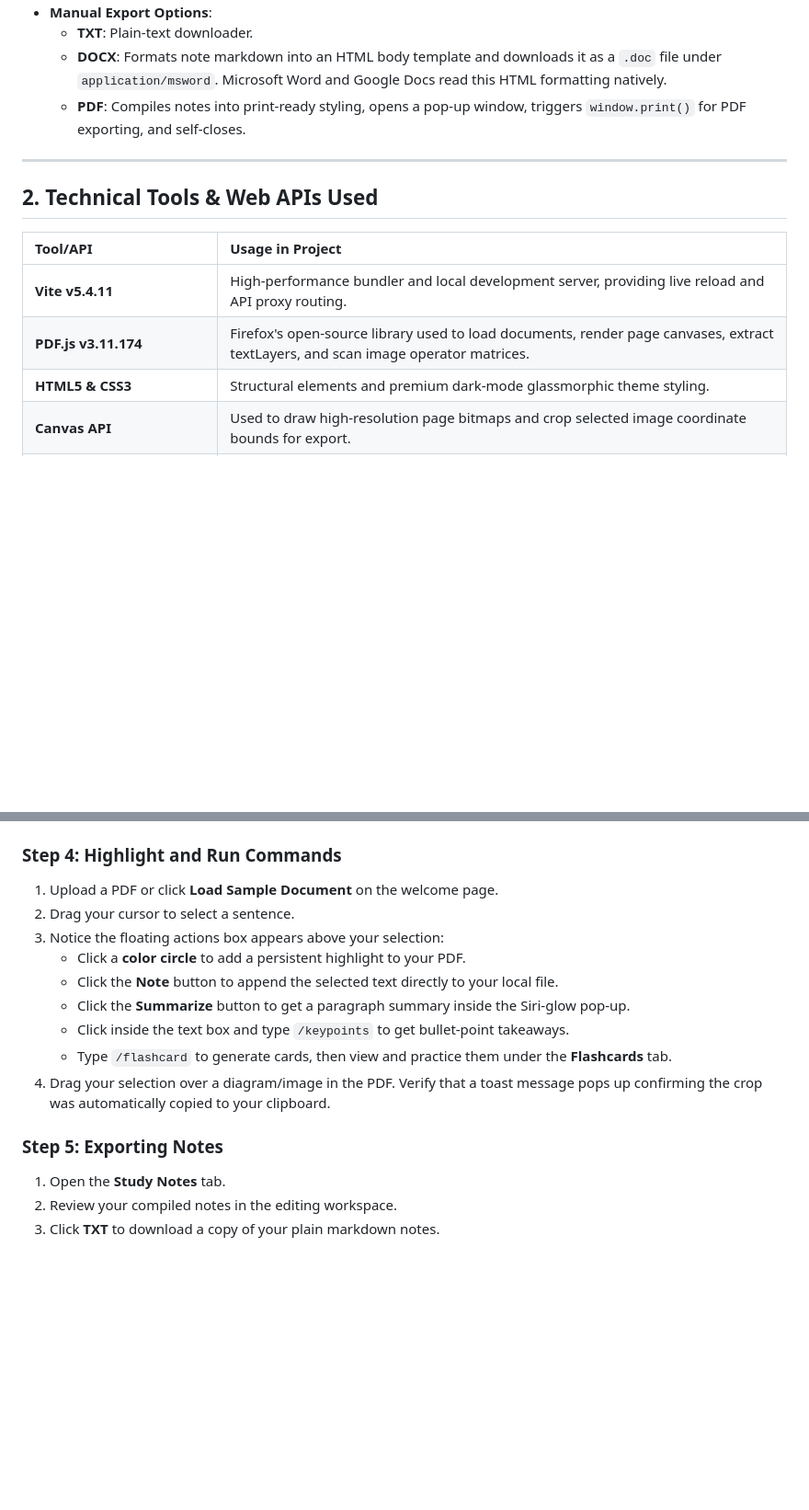
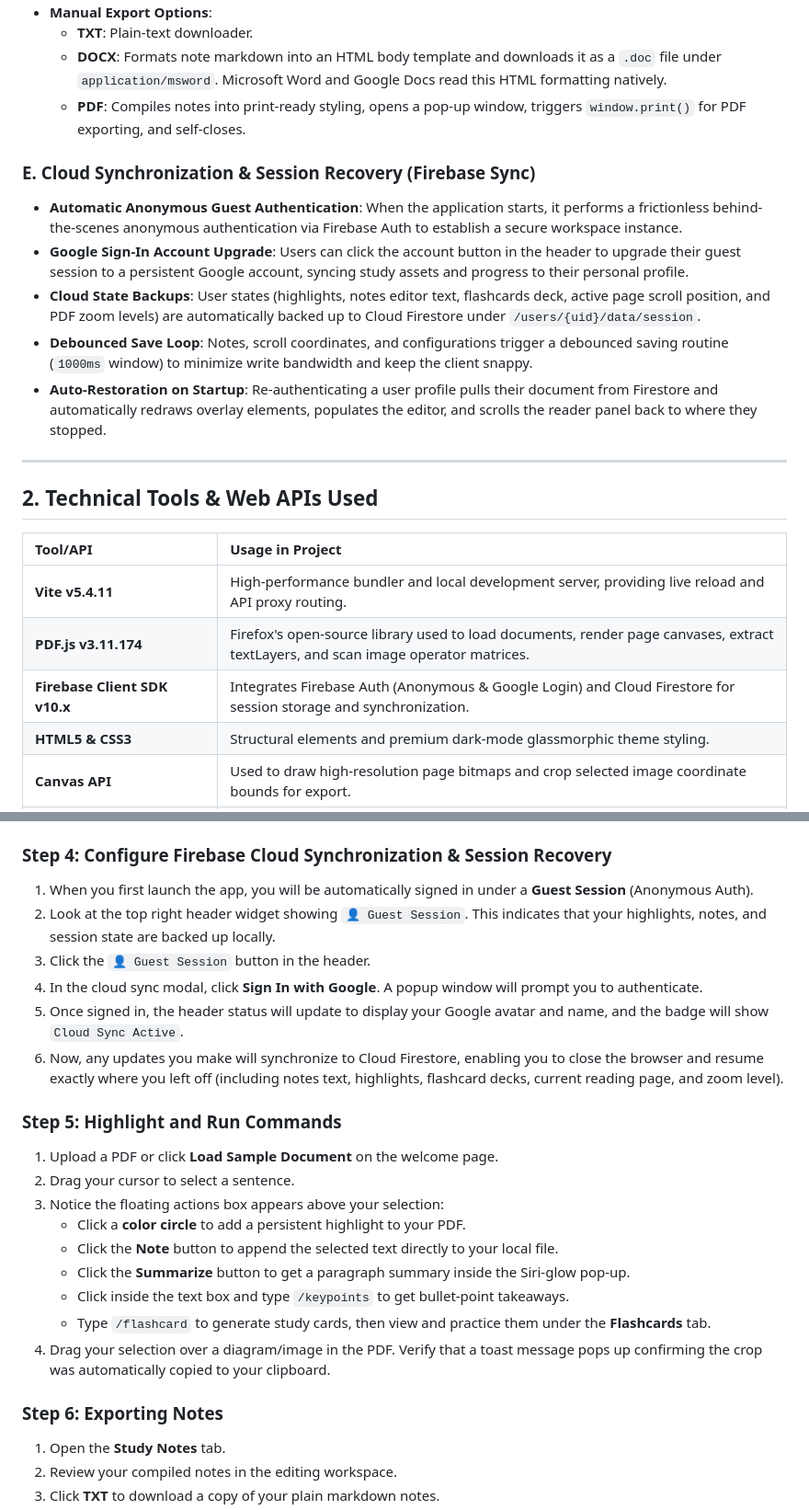
Before and after one commit to vashisht7/StudyBuddy, a Markdown page: README.md, 2 parts joined by grey strips. Shown at 92% size. Rendered like a GitHub page; blank space fills up the shorter version.

Commit message:
docs: update README with Firebase system workings and cloud sync operational checklist

```diff
--- a/README.md
+++ b/README.md
@@ -53,6 +55,13 @@ graph TD
   - **DOCX**: Formats note markdown into an HTML body template and downloads it as a `.doc` file under `application/msword`. Microsoft Word and Google Docs read this HTML formatting natively.
   - **PDF**: Compiles notes into print-ready styling, opens a pop-up window, triggers `window.print()` for PDF exporting, and self-closes.
 
+### E. Cloud Synchronization & Session Recovery (Firebase Sync)
+- **Automatic Anonymous Guest Authentication**: When the application starts, it performs a frictionless behind-the-scenes anonymous authentication via Firebase Auth to establish a secure workspace instance.
+- **Google Sign-In Account Upgrade**: Users can click the account button in the header to upgrade their guest session to a persistent Google account, syncing study assets and progress to their personal profile.
+- **Cloud State Backups**: User states (highlights, notes editor text, flashcards deck, active page scroll position, and PDF zoom levels) are automatically backed up to Cloud Firestore under `/users/{uid}/data/session`.
+- **Debounced Save Loop**: Notes, scroll coordinates, and configurations trigger a debounced saving routine (`1000ms` window) to minimize write bandwidth and keep the client snappy.
+- **Auto-Restoration on Startup**: Re-authenticating a user profile pulls their document from Firestore and automatically redraws overlay elements, populates the editor, and scrolls the reader panel back to where they stopped.
+
 ---
 
 ## 2. Technical Tools & Web APIs Used
@@ -61,6 +70,7 @@ graph TD
 | :--- | :--- |
 | **Vite v5.4.11** | High-performance bundler and local development server, providing live reload and API proxy routing. |
 | **PDF.js v3.11.174** | Firefox's open-source library used to load documents, render page canvases, extract textLayers, and scan image operator matrices. |
+| **Firebase Client SDK v10.x** | Integrates Firebase Auth (Anonymous & Google Login) and Cloud Firestore for session storage and synchronization. |
 | **HTML5 & CSS3** | Structural elements and premium dark-mode glassmorphic theme styling. |
 | **Canvas API** | Used to draw high-resolution page bitmaps and crop selected image coordinate bounds for export. |
 | **Web File System Access API** | Modern browser file picker handles (`showOpenFilePicker`), allowing live notes synchronization directly to files on disk. |
@@ -97,7 +107,15 @@ Follow this checklist to get the application set up and make use of all its feat
 4. Choose the empty file you created. Your browser will prompt you to grant edit permissions—click **Save Changes / Allow**.
 5. Note the status dot turns green (`SYNC ACTIVE`), showing it's ready.
 
-### Step 4: Highlight and Run Commands
+### Step 4: Configure Firebase Cloud Synchronization & Session Recovery
+1. When you first launch the app, you will be automatically signed in under a **Guest Session** (Anonymous Auth).
+2. Look at the top right header widget showing `👤 Guest Session`. This indicates that your highlights, notes, and session state are backed up locally.
+3. Click the `👤 Guest Session` button in the header.
+4. In the cloud sync modal, click **Sign In with Google**. A popup window will prompt you to authenticate.
+5. Once signed in, the header status will update to display your Google avatar and name, and the badge will show `Cloud Sync Active`.
+6. Now, any updates you make will synchronize to Cloud Firestore, enabling you to close the browser and resume exactly where you left off (including notes text, highlights, flashcard decks, current reading page, and zoom level).
+
+### Step 5: Highlight and Run Commands
 1. Upload a PDF or click **Load Sample Document** on the welcome page.
 2. Drag your cursor to select a sentence.
 3. Notice the floating actions box appears above your selection:
@@ -105,10 +123,10 @@ Follow this checklist to get the application set up and make use of all its feat
    - Click the **Note** button to append the selected text directly to your local file.
    - Click the **Summarize** button to get a paragraph summary inside the Siri-glow pop-up.
    - Click inside the text box and type `/keypoints` to get bullet-point takeaways.
-   - Type `/flashcard` to generate cards, then view and practice them under the **Flashcards** tab.
+   - Type `/flashcard` to generate study cards, then view and practice them under the **Flashcards** tab.
 4. Drag your selection over a diagram/image in the PDF. Verify that a toast message pops up confirming the crop was automatically copied to your clipboard.
 
-### Step 5: Exporting Notes
+### Step 6: Exporting Notes
 1. Open the **Study Notes** tab.
 2. Review your compiled notes in the editing workspace.
 3. Click **TXT** to download a copy of your plain markdown notes.
```
Also changed, not shown: other parts of README.md (+3 -1 lines).
